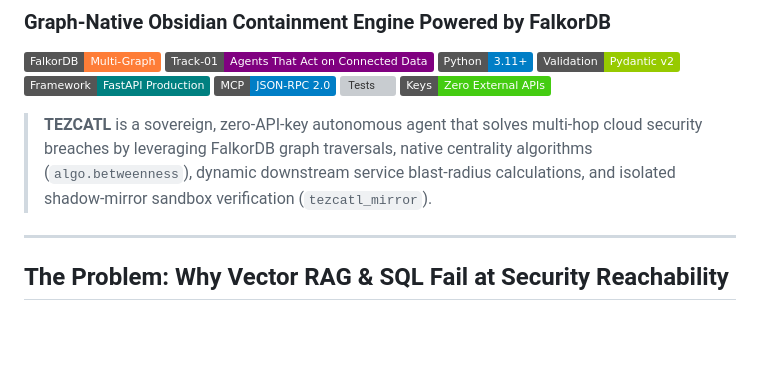
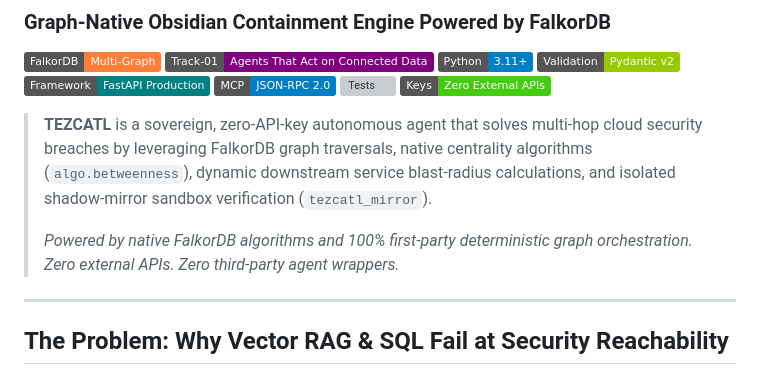
Before and after one commit to Aadrit555/we-make-devs-GRAPH_HACKS, a Markdown page: README.md, the part around the change. Rendered like a GitHub page; badges without logos; blank space fills up the shorter version; grey boxes are pictures that could not be loaded.

Commit message:
docs: seal 100% sovereign architectural truth in README and UI

```diff
--- a/README.md
+++ b/README.md
@@ -15,7 +15,8 @@
 [![Zero External APIs](https://img.shields.io/badge/Keys-Zero%20External%20APIs-success)](#)
 
 > **TEZCATL** is a sovereign, zero-API-key autonomous agent that solves multi-hop cloud security breaches by leveraging FalkorDB graph traversals, native centrality algorithms (`algo.betweenness`), dynamic downstream service blast-radius calculations, and isolated shadow-mirror sandbox verification (`tezcatl_mirror`).
-
+>
+> *Powered by native FalkorDB algorithms and 100% first-party deterministic graph orchestration. Zero external APIs. Zero third-party agent wrappers.*
 ---
 
 ## The Problem: Why Vector RAG & SQL Fail at Security Reachability
```
